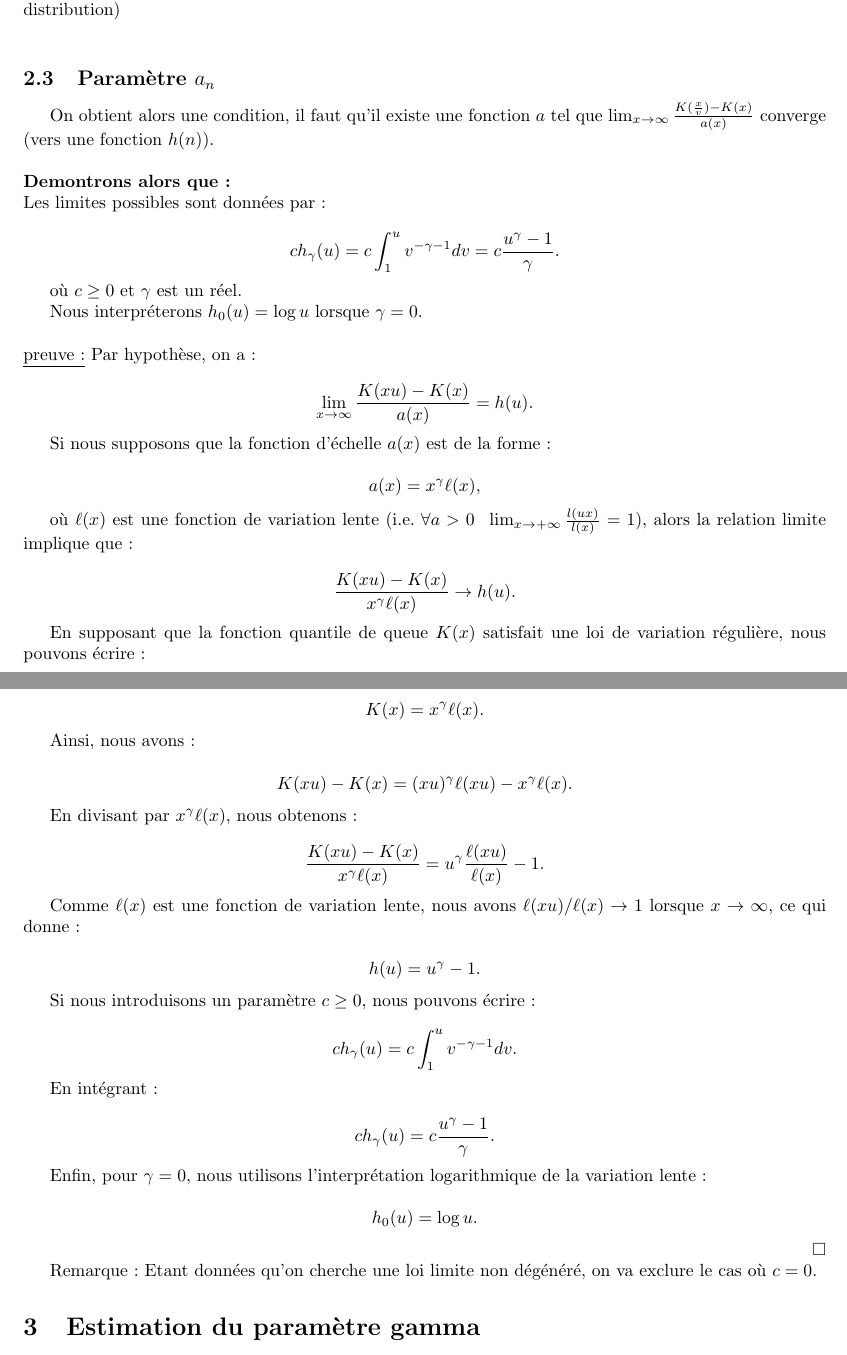
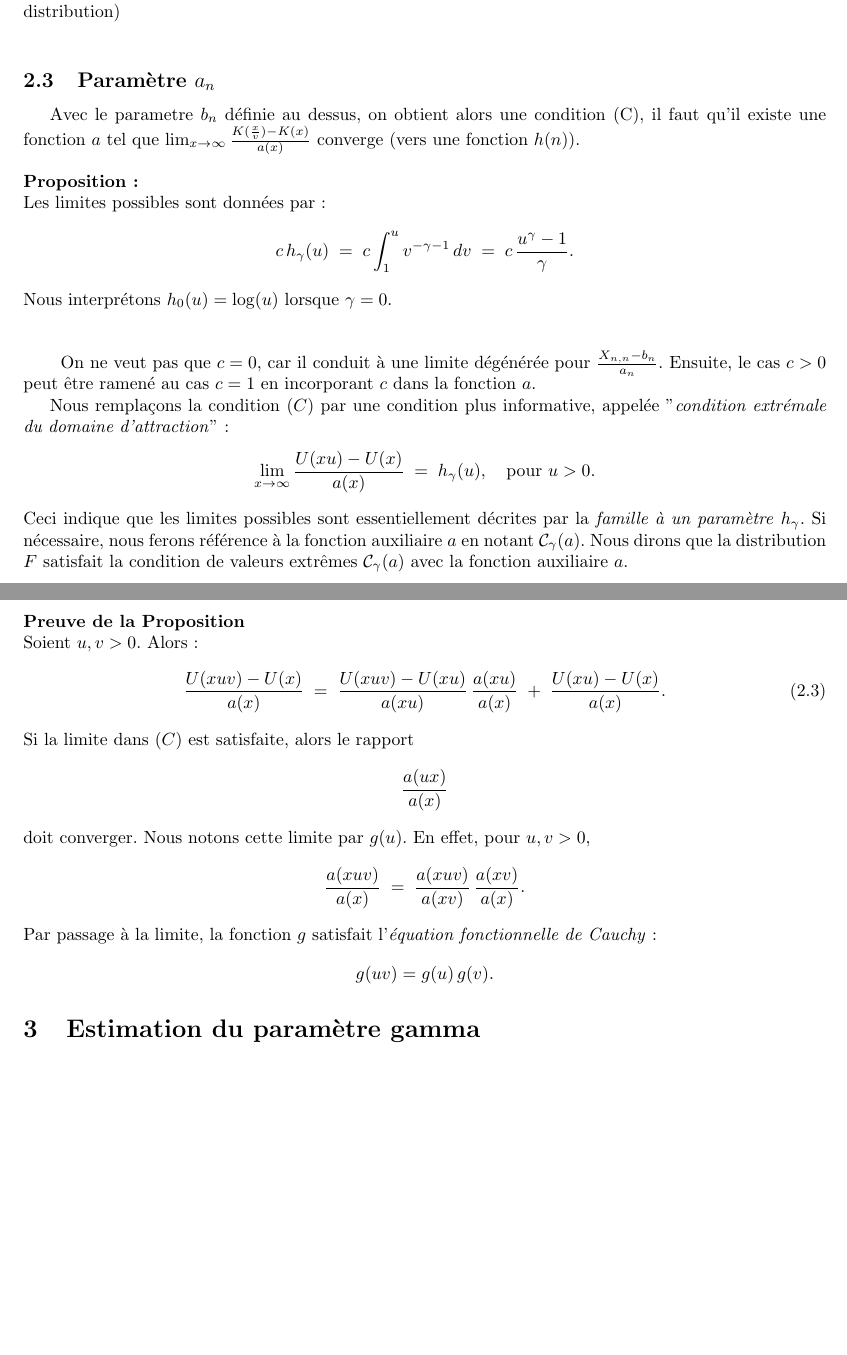
Before and after one commit to DamienMariac/HAX817X-Projet, a LaTeX document (text.tex): two parts of pages 3 and 4 of 7, joined at a grey line, cut so that both start at the same text, the shorter picture padded with empty space. Compiled offline with pdfLaTeX.

Commit message:
debut demo an

```diff
--- a/text.tex
+++ b/text.tex
@@ -122,86 +122,67 @@ b_n = Q(1-\frac{1}{n}) = K(n)
 Dans la dernière équivalence, on a composé par la fonction quantile (qui est bien définie pour chaque distribution)
 \\
 \subsection{Paramètre $a_n$}
-On obtient alors une condition, il faut qu'il existe une fonction $a$ tel que $\lim_{x \to \infty} \frac{K(\frac{x}{v}) - K(x)}{a(x)}$ converge (vers une fonction $h(n)$).
+Avec le parametre $b_n$ définie au dessus, on obtient alors une condition (C), il faut qu'il existe une fonction $a$ tel que $\lim_{x \to \infty} \frac{K(\frac{x}{v}) - K(x)}{a(x)}$ converge (vers une fonction $h(n)$).
 \\
 \\
-\textbf{Demontrons alors que :}
+\textbf{Proposition :}
 \\
 Les limites possibles sont données par :
-
 \[
-ch_\gamma (u) = c \int_1^u v^{-\gamma - 1} dv = c \frac{u^\gamma - 1}{\gamma}.
+c\,h_{\gamma}(u)
+\;=\;
+c \int_{1}^{u} v^{-\gamma - 1}\,dv
+\;=\;
+c\,\frac{u^{\gamma} - 1}{\gamma}.
 \]
-
-où \( c \geq 0 \) et \( \gamma \) est un réel.
-
-Nous interpréterons \( h_0 (u) = \log u \) lorsque \( \gamma = 0 \).
+Nous interprétons $h_{0}(u) = \log(u)$ lorsque $\gamma = 0$.
 \\
 \\
-\underline{preuve:}
-Par hypothèse, on a :
+
+\; On ne veut pas que $c=0$, car il conduit à une limite dégénérée pour $\frac{X_{n,n} - b_n}{a_n}$.
+Ensuite, le cas $c>0$ peut être ramené au cas $c=1$ en incorporant $c$ dans la fonction $a$.
+
+Nous remplaçons la condition $(C)$ par une condition plus informative, appelée
+"\textit{condition extrémale du domaine d’attraction}" :
+\[
+\lim_{x\to \infty} \frac{U(xu) - U(x)}{a(x)}
+\;=\;
+h_{\gamma}(u),
+\quad
+\text{pour } u>0.
+\]
+Ceci indique que les limites possibles sont essentiellement décrites par la \textit{famille à un paramètre} $h_{\gamma}$.
+Si nécessaire, nous ferons référence à la fonction auxiliaire $a$ en notant $\mathcal{C}_{\gamma}(a)$.
+Nous dirons que la distribution $F$ satisfait la condition de valeurs extrêmes
+$\mathcal{C}_{\gamma}(a)$ avec la fonction auxiliaire $a$.
 \\
+\\
+\\
+\textbf{Preuve de la Proposition}
+\\
+Soient $u,v > 0$. Alors :
 \[
-\lim_{x \to \infty} \frac{K(xu) - K(x)}{a(x)} = h (u).
+\frac{U(xuv) - U(x)}{a(x)}
+\;=\;
+\frac{U(xuv) - U(xu)}{a(xu)} \,\frac{a(xu)}{a(x)}
+\;+\;
+\frac{U(xu) - U(x)}{a(x)}.
+\tag{2.3}
 \]
-
-Si nous supposons que la fonction d'échelle \( a(x) \) est de la forme :
-
+Si la limite dans $(C)$ est satisfaite, alors le rapport
 \[
-a(x) = x^\gamma \ell(x),
+\frac{a(ux)}{a(x)}
 \]
-
-où \( \ell(x) \) est une fonction de variation lente ($\text{i.e.} \; \forall a > 0 \; \; \lim_{x \to + \infty} \frac{l(ux)}{l(x)}=1$), alors la relation limite implique que :
-
+doit converger. Nous notons cette limite par $g(u)$. En effet, pour $u,v>0$,
 \[
-\frac{K(xu) - K(x)}{x^\gamma \ell(x)} \to h (u).
+\frac{a(xuv)}{a(x)}
+\;=\;
+\frac{a(xuv)}{a(xv)} \,\frac{a(xv)}{a(x)}.
 \]
-
-En supposant que la fonction quantile de queue \( K(x) \) satisfait une loi de variation régulière, nous pouvons écrire :
-
+Par passage à la limite, la fonction $g$ satisfait l'\textit{équation fonctionnelle de Cauchy} :
 \[
-K(x) = x^\gamma \ell(x).
+g(uv) = g(u)\,g(v).
 \]
-
-Ainsi, nous avons :
-
-\[
-K(xu) - K(x) = (xu)^\gamma \ell(xu) - x^\gamma \ell(x).
-\]
-
-En divisant par \( x^\gamma \ell(x) \), nous obtenons :
-
-\[
-\frac{K(xu) - K(x)}{x^\gamma \ell(x)} = u^\gamma \frac{\ell(xu)}{\ell(x)} - 1.
-\]
-
-Comme \( \ell(x) \) est une fonction de variation lente, nous avons \( \ell(xu)/\ell(x) \to 1 \) lorsque \( x \to \infty \), ce qui donne :
-
-\[
-h (u) = u^\gamma - 1.
-\]
-
-Si nous introduisons un paramètre \( c \geq 0 \), nous pouvons écrire :
-
-\[
-ch_\gamma (u) = c \int_1^u v^{-\gamma - 1} dv.
-\]
-
-En intégrant :
-
-\[
-ch_\gamma (u) = c \frac{u^\gamma - 1}{\gamma}.
-\]
-
-Enfin, pour \( \gamma = 0 \), nous utilisons l'interprétation logarithmique de la variation lente :
-
-\[
-h_0 (u) = \log u.
-\]
-
-\hfill\(\square\)
-
-Remarque : Etant données qu'on cherche une loi limite non dégénéré, on va exclure le cas où $c = 0$.
 \section{Estimation du paramètre gamma}
 
 Soient \(X_1, \dots, X_n\) i.i.d. On définit la fonction de répartition :
```
Also changed, not shown: text.pdf, 5 other files.
